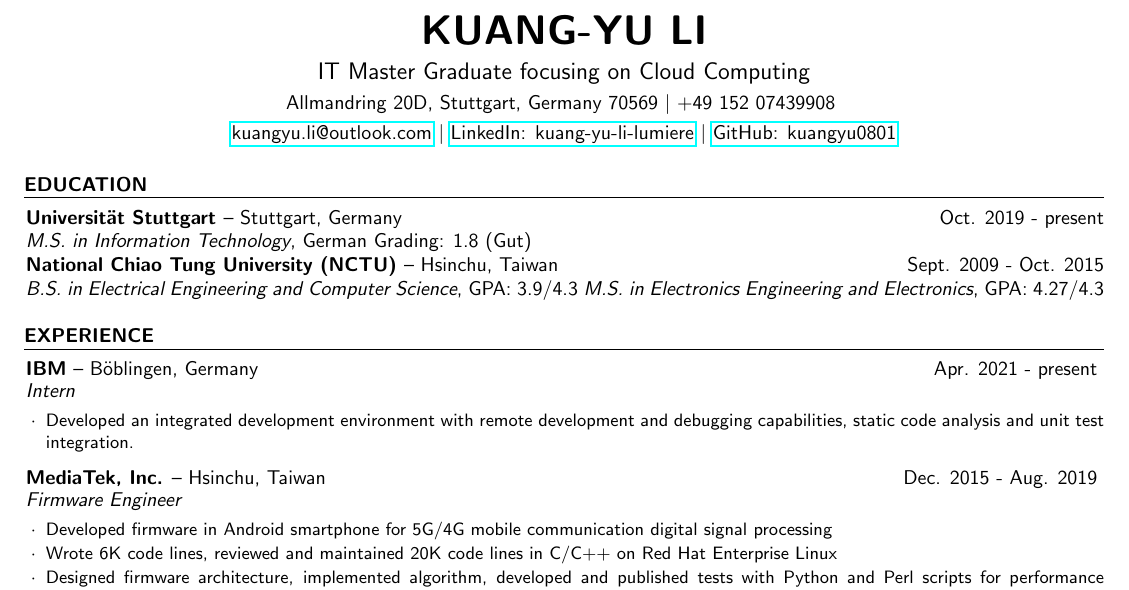
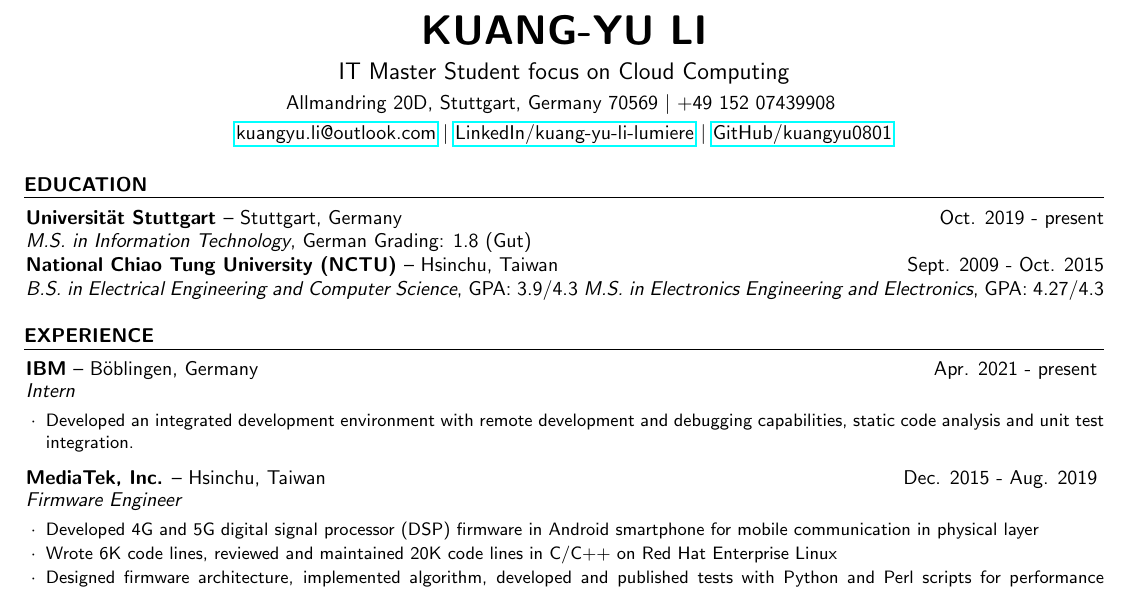
Before and after one commit to kuangyu0801/cv-kuangyu, a LaTeX CV (cv.tex): part of page 1 of 2, cut so that both start at the same text. Compiled offline with pdfLaTeX.

Commit message:
[Major][Experience] Update MTK description

```diff
--- a/cv.tex
+++ b/cv.tex
@@ -27,9 +27,9 @@
 \usepackage[left=0.5in,top=0.5in,right=0.5in,bottom=0.25in]{geometry} % Document margins
 
 \name{Kuang-Yu Li} % Your name
-\headline{IT Master Graduate focusing on Cloud Computing} % Your professional headline
+\headline{IT Master Student  focus on Cloud Computing} % Your professional headline
 \address{Allmandring 20D, Stuttgart, Germany 70569 \\ +49 152 07439908 } % Your address
-\address{\href{mailto:kuangyu.li@outlook.com}{kuangyu.li@outlook.com} \\ \href{https://www.linkedin.com/in/kuang-yu-li-lumiere/}{LinkedIn: kuang-yu-li-lumiere} \\ \href{https://github.com/kuangyu0801}{GitHub: kuangyu0801}} % Your phone number and email
+\address{\href{mailto:kuangyu.li@outlook.com}{kuangyu.li@outlook.com} \\ \href{https://www.linkedin.com/in/kuang-yu-li-lumiere/}{LinkedIn/kuang-yu-li-lumiere} \\ \href{https://github.com/kuangyu0801}{GitHub/kuangyu0801}} % Your phone number and email
 \begin{document}
 
 
@@ -57,7 +57,7 @@
 
 \begin{rSubsection}{MediaTek, Inc.}{--  Hsinchu, Taiwan}{Dec. 2015 - Aug. 2019}{Firmware Engineer}
 
-\item Developed firmware in Android smartphone for 5G/4G mobile communication digital signal processing
+\item Developed 4G and 5G digital signal processor (DSP) firmware in Android smartphone for mobile communication in physical layer
 \item Wrote 6K code lines, reviewed and maintained 20K code lines in C/C++ on Red Hat Enterprise Linux
 \item Designed firmware architecture, implemented algorithm, developed and published tests with Python and Perl scripts for performance verification
 \item Participated in 3 large-scale projects(over 200K code lines and 1000 engineers) and collaborated and communicated with software and hardware teams across 9 countries
```
Also changed, not shown: cv.pdf.
